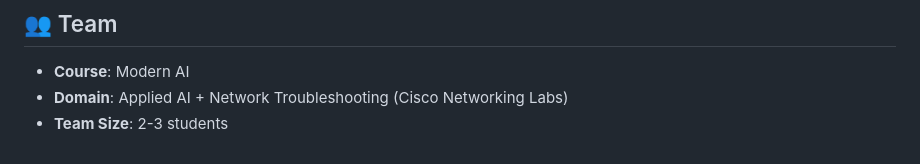
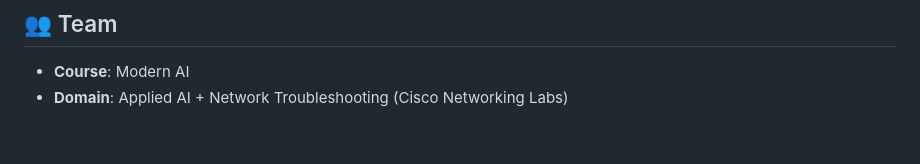
Before and after one commit to Sanjuu516/NetSage_AI, a Markdown page: README.md, the part around the change. Drawn GitHub-style.

```diff
--- a/README.md
+++ b/README.md
@@ -112,4 +112,3 @@ NetSage AI guarantees that **no command touches network infrastructure without a
 ## 👥 Team
 * **Course**: Modern AI
 * **Domain**: Applied AI + Network Troubleshooting (Cisco Networking Labs)
-* **Team Size**: 2-3 students
```
